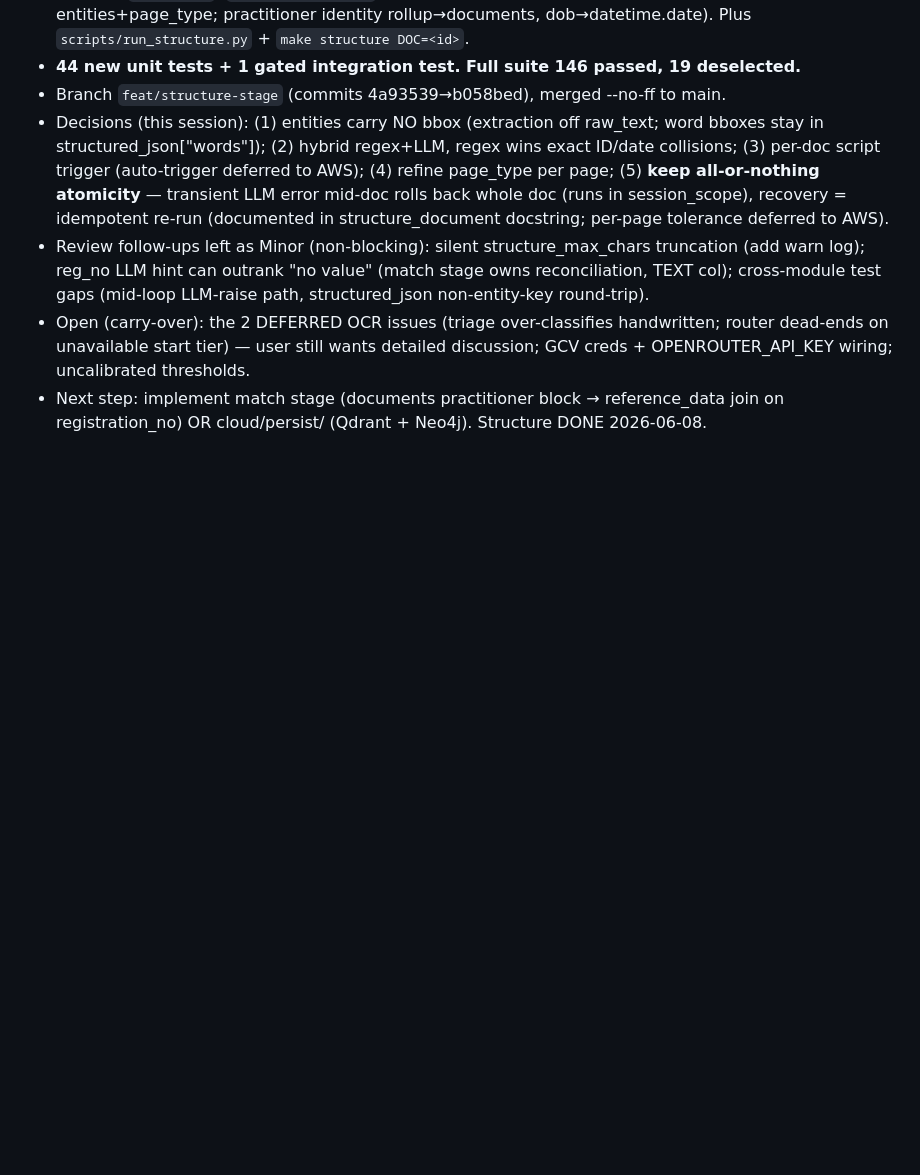
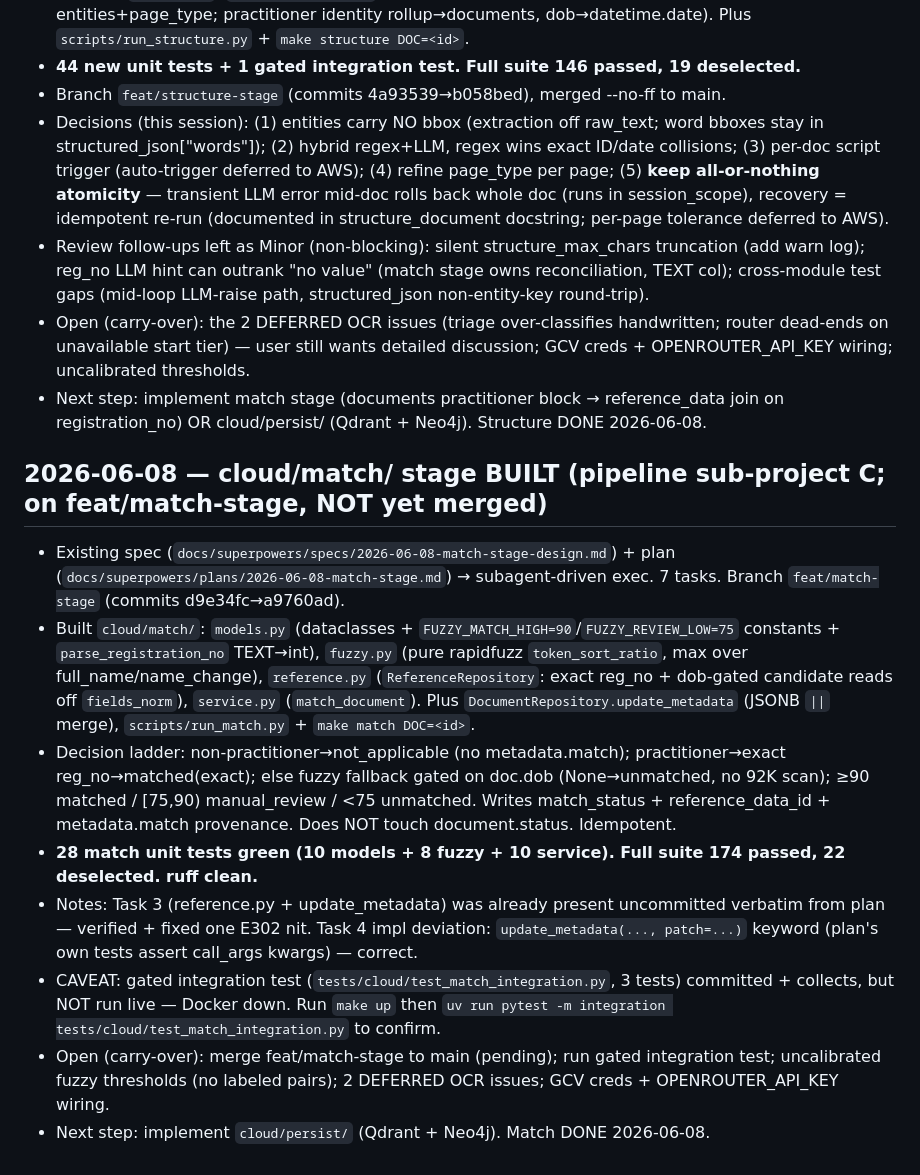
Before and after one commit to shreyas-wargstech/doc-pipeline, a Markdown page: documentation/session_log.md, the part around the change. GitHub-like rendering; blank space fills up the shorter version.

Commit message:
docs(session): log match stage build (sub-project C)
Co-Authored-By: Claude Opus 4.8 <noreply@anthropic.com>

```diff
--- a/documentation/session_log.md
+++ b/documentation/session_log.md
@@ -353,3 +353,13 @@
 - Review follow-ups left as Minor (non-blocking): silent structure_max_chars truncation (add warn log); reg_no LLM hint can outrank "no value" (match stage owns reconciliation, TEXT col); cross-module test gaps (mid-loop LLM-raise path, structured_json non-entity-key round-trip).
 - Open (carry-over): the 2 DEFERRED OCR issues (triage over-classifies handwritten; router dead-ends on unavailable start tier) — user still wants detailed discussion; GCV creds + OPENROUTER_API_KEY wiring; uncalibrated thresholds.
 - Next step: implement match stage (documents practitioner block → reference_data join on registration_no) OR cloud/persist/ (Qdrant + Neo4j). Structure DONE 2026-06-08.
+
+## 2026-06-08 — cloud/match/ stage BUILT (pipeline sub-project C; on feat/match-stage, NOT yet merged)
+- Existing spec (`docs/superpowers/specs/2026-06-08-match-stage-design.md`) + plan (`docs/superpowers/plans/2026-06-08-match-stage.md`) → subagent-driven exec. 7 tasks. Branch `feat/match-stage` (commits d9e34fc→a9760ad).
+- Built `cloud/match/`: `models.py` (dataclasses + `FUZZY_MATCH_HIGH=90`/`FUZZY_REVIEW_LOW=75` constants + `parse_registration_no` TEXT→int), `fuzzy.py` (pure rapidfuzz `token_sort_ratio`, max over full_name/name_change), `reference.py` (`ReferenceRepository`: exact reg_no + dob-gated candidate reads off `fields_norm`), `service.py` (`match_document`). Plus `DocumentRepository.update_metadata` (JSONB `||` merge), `scripts/run_match.py` + `make match DOC=<id>`.
+- Decision ladder: non-practitioner→not_applicable (no metadata.match); practitioner→exact reg_no→matched(exact); else fuzzy fallback gated on doc.dob (None→unmatched, no 92K scan); ≥90 matched / [75,90) manual_review / <75 unmatched. Writes match_status + reference_data_id + metadata.match provenance. Does NOT touch document.status. Idempotent.
+- **28 match unit tests green (10 models + 8 fuzzy + 10 service). Full suite 174 passed, 22 deselected. ruff clean.**
+- Notes: Task 3 (reference.py + update_metadata) was already present uncommitted verbatim from plan — verified + fixed one E302 nit. Task 4 impl deviation: `update_metadata(..., patch=...)` keyword (plan's own tests assert call_args kwargs) — correct.
+- CAVEAT: gated integration test (`tests/cloud/test_match_integration.py`, 3 tests) committed + collects, but NOT run live — Docker down. Run `make up` then `uv run pytest -m integration tests/cloud/test_match_integration.py` to confirm.
+- Open (carry-over): merge feat/match-stage to main (pending); run gated integration test; uncalibrated fuzzy thresholds (no labeled pairs); 2 DEFERRED OCR issues; GCV creds + OPENROUTER_API_KEY wiring.
+- Next step: implement `cloud/persist/` (Qdrant + Neo4j). Match DONE 2026-06-08.
```
